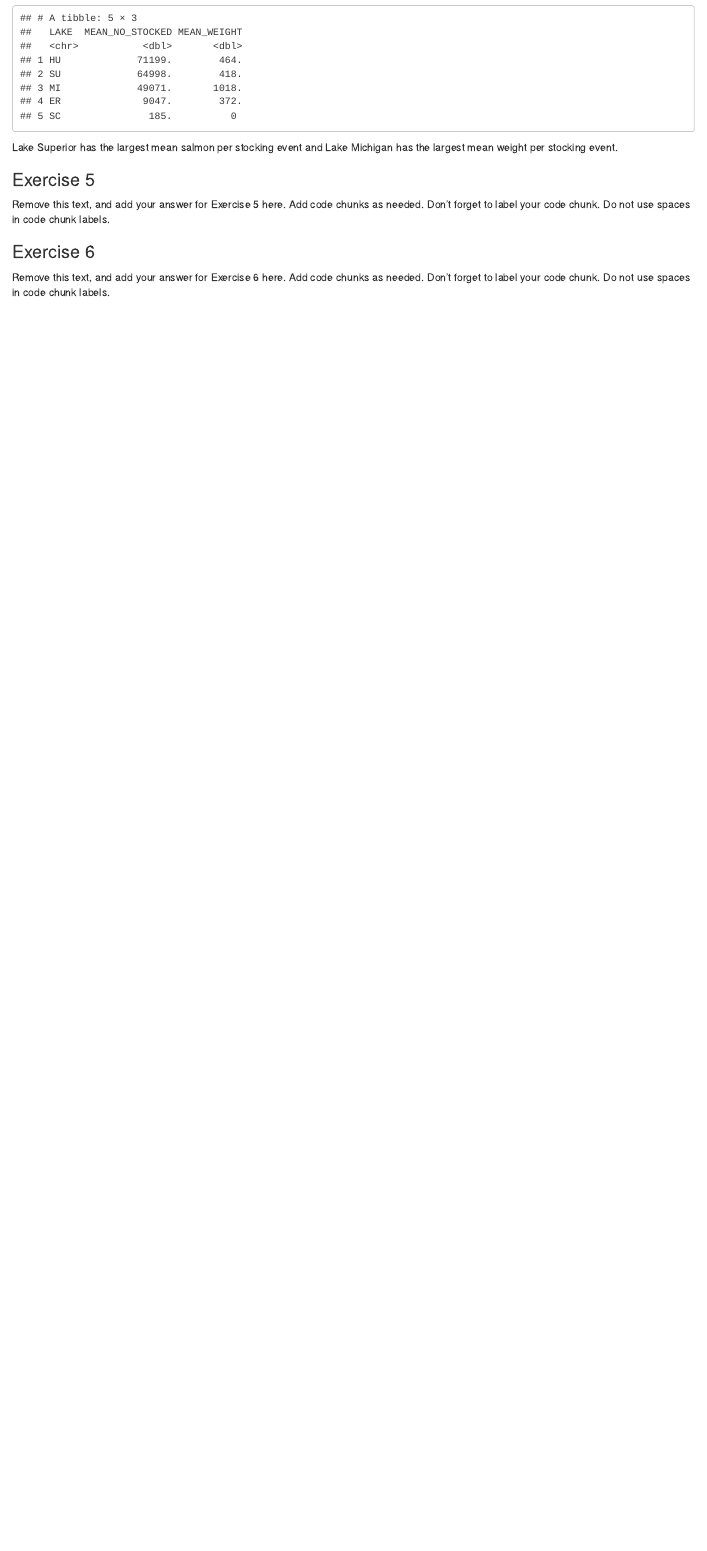
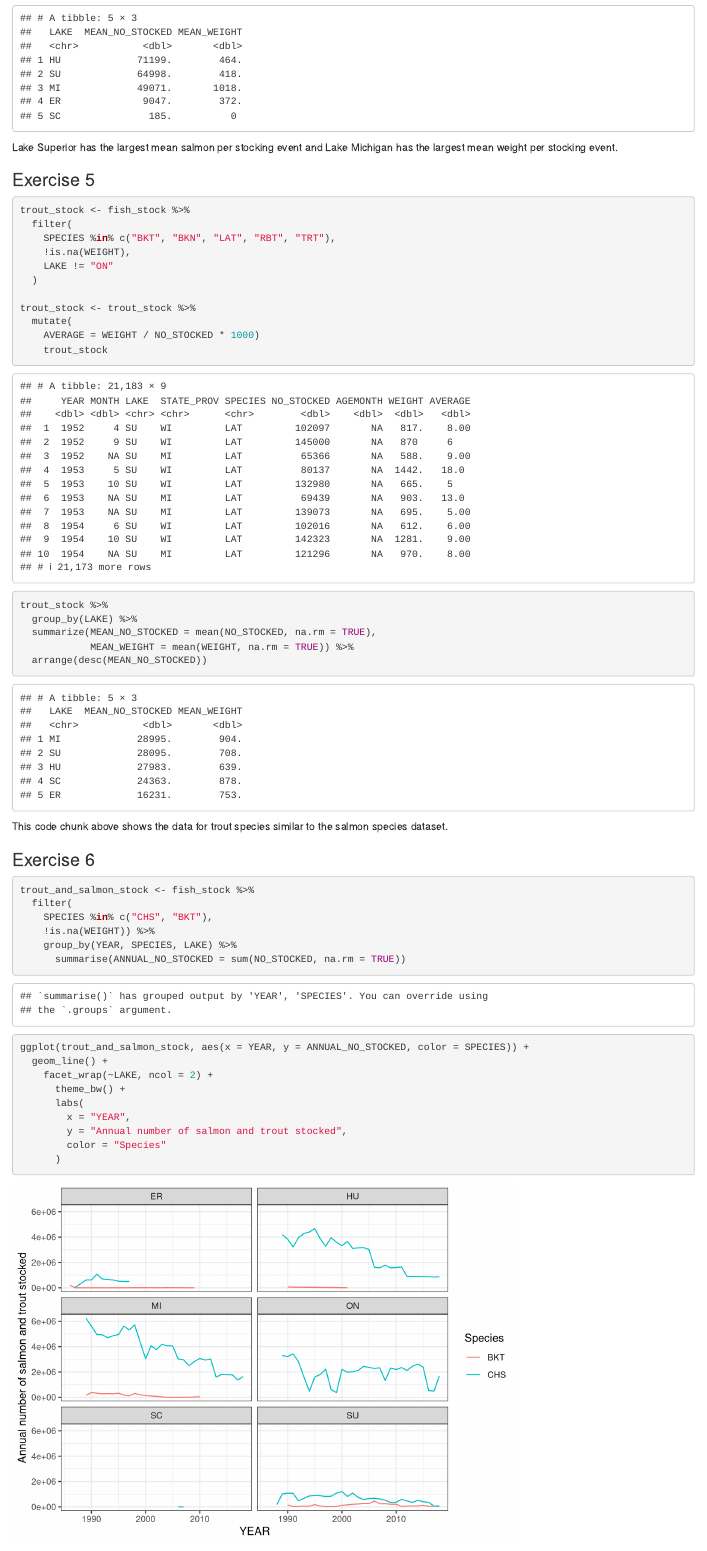
Before and after one commit to EAES-420-Spring23/unit-3-Baker, an R Markdown document (lab-03-starter.Rmd): the page in a window 1100 px wide, from 1960 px down. Rendered offline with R 4.5, knitr and Pandoc, with nearby package versions.

Commit message:
Completed Exercise 6. I made a line plot of the annual number of salmon and trout species abundance according to year.

````diff
--- a/lab-03-starter.Rmd
+++ b/lab-03-starter.Rmd
@@ -71,14 +71,43 @@ Lake Superior has the largest mean salmon per stocking event and Lake Michigan h
 
 ### Exercise 5
 
-Remove this text, and add your answer for Exercise 5 here.
-Add code chunks as needed.
-Don't forget to label your code chunk.
-Do not use spaces in code chunk labels.
+```{r fish-species, weight, summary-statistics}
+trout_stock <- fish_stock %>%
+  filter(
+    SPECIES %in% c("BKT", "BKN", "LAT", "RBT", "TRT"),
+    !is.na(WEIGHT),
+    LAKE != "ON"
+  )
+
+trout_stock <- trout_stock %>%
+  mutate(
+    AVERAGE = WEIGHT / NO_STOCKED * 1000)
+    trout_stock
+
+trout_stock %>%
+  group_by(LAKE) %>%
+  summarize(MEAN_NO_STOCKED = mean(NO_STOCKED, na.rm = TRUE),
+            MEAN_WEIGHT = mean(WEIGHT, na.rm = TRUE)) %>%
+  arrange(desc(MEAN_NO_STOCKED))
+```
+
+This code chunk above shows the data for trout species similar to the salmon species dataset.
 
 ### Exercise 6
 
-Remove this text, and add your answer for Exercise 6 here.
-Add code chunks as needed.
-Don't forget to label your code chunk.
-Do not use spaces in code chunk labels.
+```{r annual-plot}
+trout_and_salmon_stock <- fish_stock %>%
+  filter(
+    SPECIES %in% c("CHS", "BKT"),
+    !is.na(WEIGHT)) %>%
+    group_by(YEAR, SPECIES, LAKE) %>%
+      summarise(ANNUAL_NO_STOCKED = sum(NO_STOCKED, na.rm = TRUE))
+
+ggplot(trout_and_salmon_stock, aes(x = YEAR, y = ANNUAL_NO_STOCKED, color = SPECIES)) +
+  geom_line() +
+    facet_wrap(~LAKE, ncol = 2) +
+      theme_bw() +
+      labs(
+        x = "YEAR",
+        y = "Annual number of salmon and trout stocked",
+        color = "Species"
````
Also changed, not shown: lab-03-starter.Rmd (6 more changed lines).
